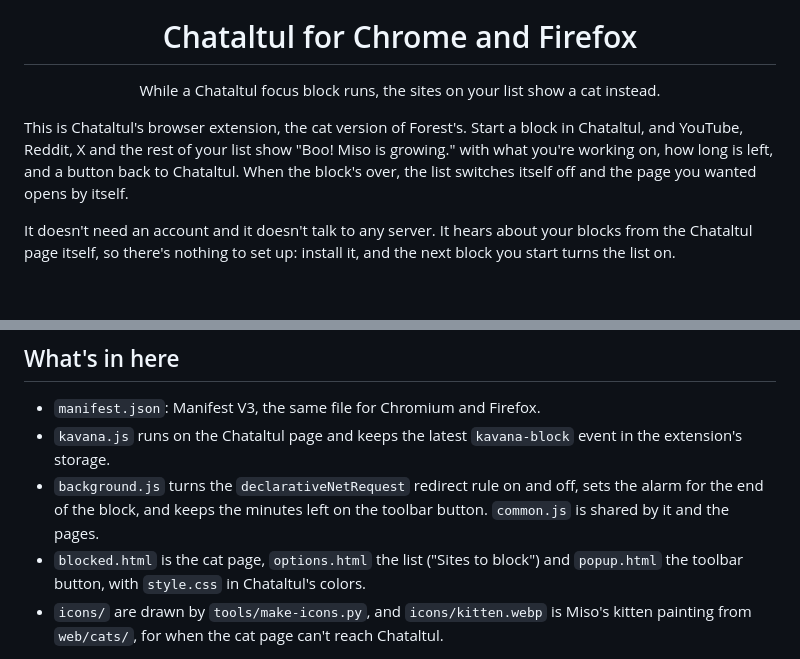
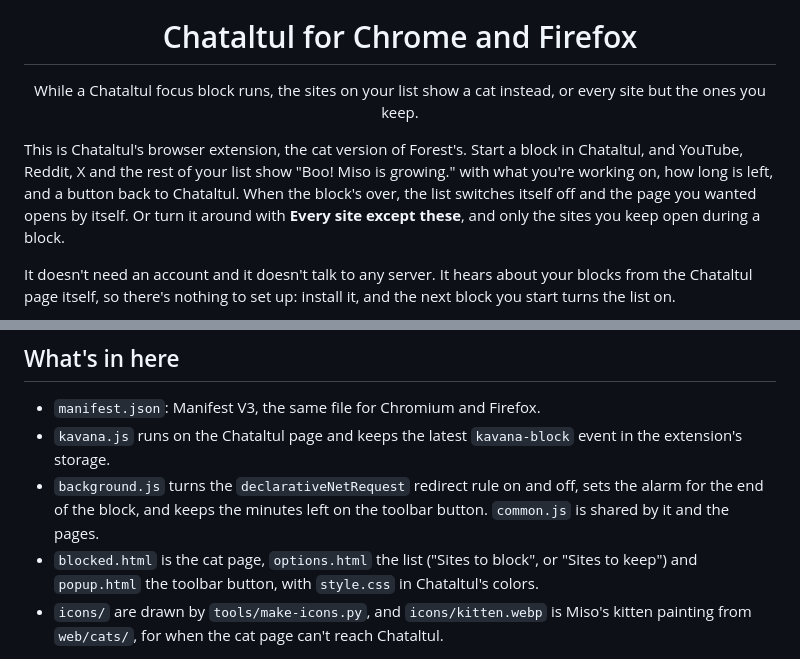
Before and after one commit to franz-rosenzweig/kavana, a Markdown page: extension/README.md, 2 parts joined by grey strips. Rendered like a GitHub page; blank space fills up the shorter version.

```diff
--- a/extension/README.md
+++ b/extension/README.md
@@ -1,8 +1,8 @@
 <p align="center"><img src="icons/icon-128.png" width="72" alt=""></p>
 <h1 align="center">Chataltul for Chrome and Firefox</h1>
-<p align="center">While a Chataltul focus block runs, the sites on your list show a cat instead.</p>
+<p align="center">While a Chataltul focus block runs, the sites on your list show a cat instead, or every site but the ones you keep.</p>
 
-This is Chataltul's browser extension, the cat version of Forest's. Start a block in Chataltul, and YouTube, Reddit, X and the rest of your list show "Boo! Miso is growing." with what you're working on, how long is left, and a button back to Chataltul. When the block's over, the list switches itself off and the page you wanted opens by itself.
+This is Chataltul's browser extension, the cat version of Forest's. Start a block in Chataltul, and YouTube, Reddit, X and the rest of your list show "Boo! Miso is growing." with what you're working on, how long is left, and a button back to Chataltul. When the block's over, the list switches itself off and the page you wanted opens by itself. Or turn it around with **Every site except these**, and only the sites you keep open during a block.
 
 It doesn't need an account and it doesn't talk to any server. It hears about your blocks from the Chataltul page itself, so there's nothing to set up: install it, and the next block you start turns the list on.
 
@@ -22,7 +22,7 @@ The whole guide, with the list, the toolbar button, how it fits with the kitten
 - `manifest.json`: Manifest V3, the same file for Chromium and Firefox.
 - `kavana.js` runs on the Chataltul page and keeps the latest `kavana-block` event in the extension's storage.
 - `background.js` turns the `declarativeNetRequest` redirect rule on and off, sets the alarm for the end of the block, and keeps the minutes left on the toolbar button. `common.js` is shared by it and the pages.
-- `blocked.html` is the cat page, `options.html` the list ("Sites to block") and `popup.html` the toolbar button, with `style.css` in Chataltul's colors.
+- `blocked.html` is the cat page, `options.html` the list ("Sites to block", or "Sites to keep") and `popup.html` the toolbar button, with `style.css` in Chataltul's colors.
 - `icons/` are drawn by `tools/make-icons.py`, and `icons/kitten.webp` is Miso's kitten painting from `web/cats/`, for when the cat page can't reach Chataltul.
 
 To check it in a real browser, run `node tools/ext-check.js http://localhost:<port>/ <out dir>` (headless Chromium) or `node tools/ext-check-firefox.js` (headless Firefox) against a sandbox Chataltul, never the live site.
```
Also changed, not shown: README.md (+1 -1 lines), docs/extension.md (+19 -3 lines), docs/images/extension-keep-dark.png (added), docs/images/extension-keep.png (added), docs/images/extension-list.png, 10 other files.
